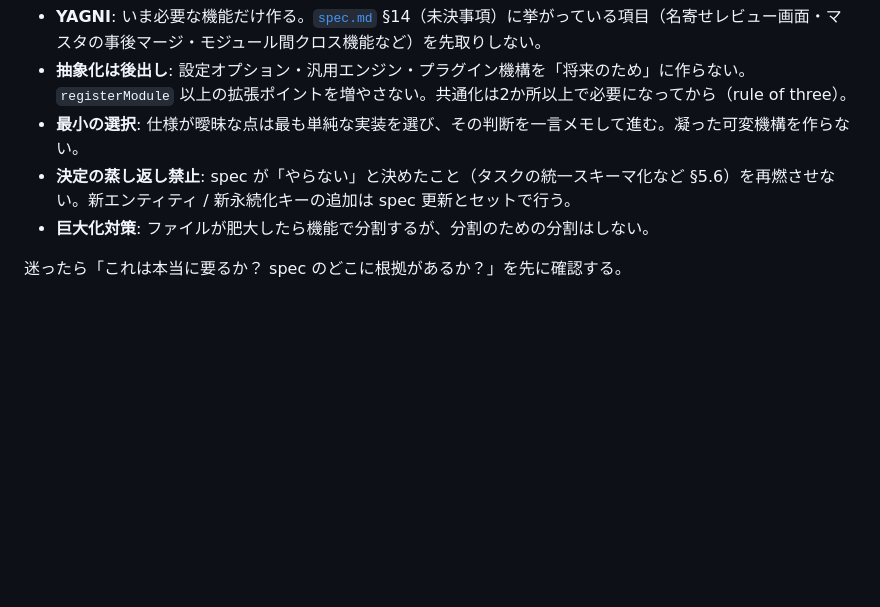
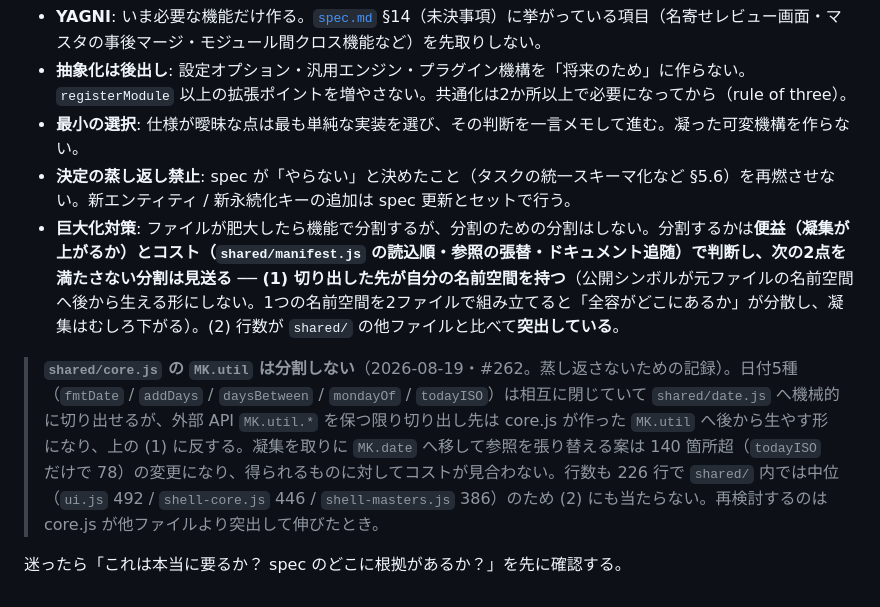
Before and after one commit to tiyo221/management-kun, a Markdown page: CODING.md, the part around the change. Drawn GitHub-style; blank space fills up the shorter version.

Commit message:
[core] core.js の util を分割しない判断を記録する
分割の便益（凝集）とコスト（読込順・参照の張替・ドキュメント追随）を比較し、
MK.util は分割しないと判断した。CODING.md の「巨大化対策」に分割の判断基準
2点を明文化し、その適用結果として core.js/util の判断を蒸し返し防止の記録
として残す。

あわせて、参照したドキュメントのズレを直す（CLAUDE.md 必須ルール5）:
CONVENTIONS.md §4 の MK.util 一覧に util.statusSet（Issue #188・16箇所で
使用）が載っておらず、共有資産リファレンスから漏れていた。

Co-Authored-By: Claude Opus 5 <noreply@anthropic.com>

```diff
--- a/CODING.md
+++ b/CODING.md
@@ -55,6 +55,8 @@
 - **抽象化は後出し**: 設定オプション・汎用エンジン・プラグイン機構を「将来のため」に作らない。`registerModule` 以上の拡張ポイントを増やさない。共通化は2か所以上で必要になってから（rule of three）。
 - **最小の選択**: 仕様が曖昧な点は最も単純な実装を選び、その判断を一言メモして進む。凝った可変機構を作らない。
 - **決定の蒸し返し禁止**: spec が「やらない」と決めたこと（タスクの統一スキーマ化など §5.6）を再燃させない。新エンティティ / 新永続化キーの追加は spec 更新とセットで行う。
-- **巨大化対策**: ファイルが肥大したら機能で分割するが、分割のための分割はしない。
+- **巨大化対策**: ファイルが肥大したら機能で分割するが、分割のための分割はしない。分割するかは**便益（凝集が上がるか）とコスト（`shared/manifest.js` の読込順・参照の張替・ドキュメント追随）**で判断し、次の2点を満たさない分割は見送る ── (1) 切り出した先が**自分の名前空間を持つ**（公開シンボルが元ファイルの名前空間へ後から生える形にしない。1つの名前空間を2ファイルで組み立てると「全容がどこにあるか」が分散し、凝集はむしろ下がる）。(2) 行数が `shared/` の他ファイルと比べて**突出している**。
+
+> **`shared/core.js` の `MK.util` は分割しない**（2026-08-19・#262。蒸し返さないための記録）。日付5種（`fmtDate` / `addDays` / `daysBetween` / `mondayOf` / `todayISO`）は相互に閉じていて `shared/date.js` へ機械的に切り出せるが、外部 API `MK.util.*` を保つ限り切り出し先は core.js が作った `MK.util` へ後から生やす形になり、上の (1) に反する。凝集を取りに `MK.date` へ移して参照を張り替える案は 140 箇所超（`todayISO` だけで 78）の変更になり、得られるものに対してコストが見合わない。行数も 226 行で `shared/` 内では中位（`ui.js` 492 / `shell-core.js` 446 / `shell-masters.js` 386）のため (2) にも当たらない。再検討するのは core.js が他ファイルより突出して伸びたとき。
 
 迷ったら「これは本当に要るか？ spec のどこに根拠があるか？」を先に確認する。
```
Also changed, not shown: CONVENTIONS.md (+1 -0 lines).
